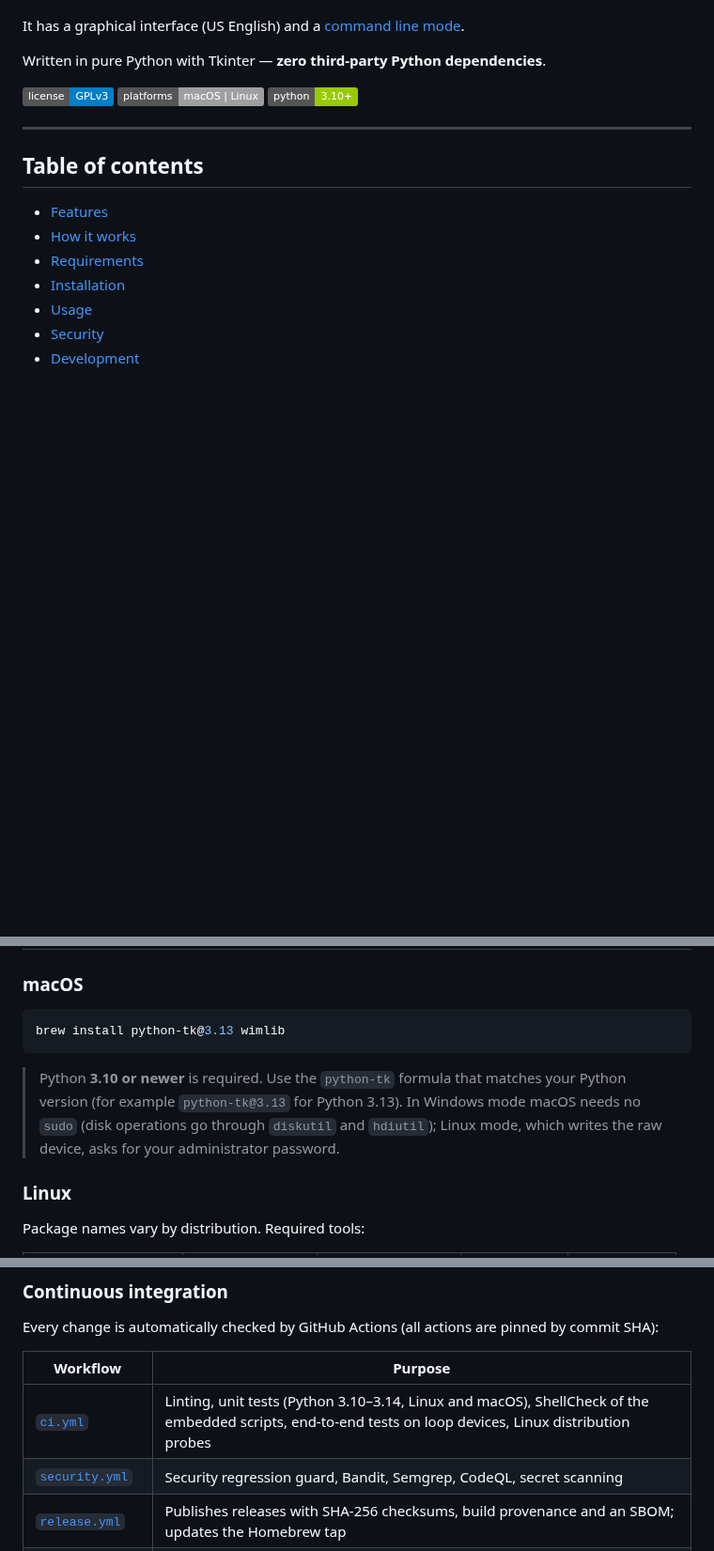
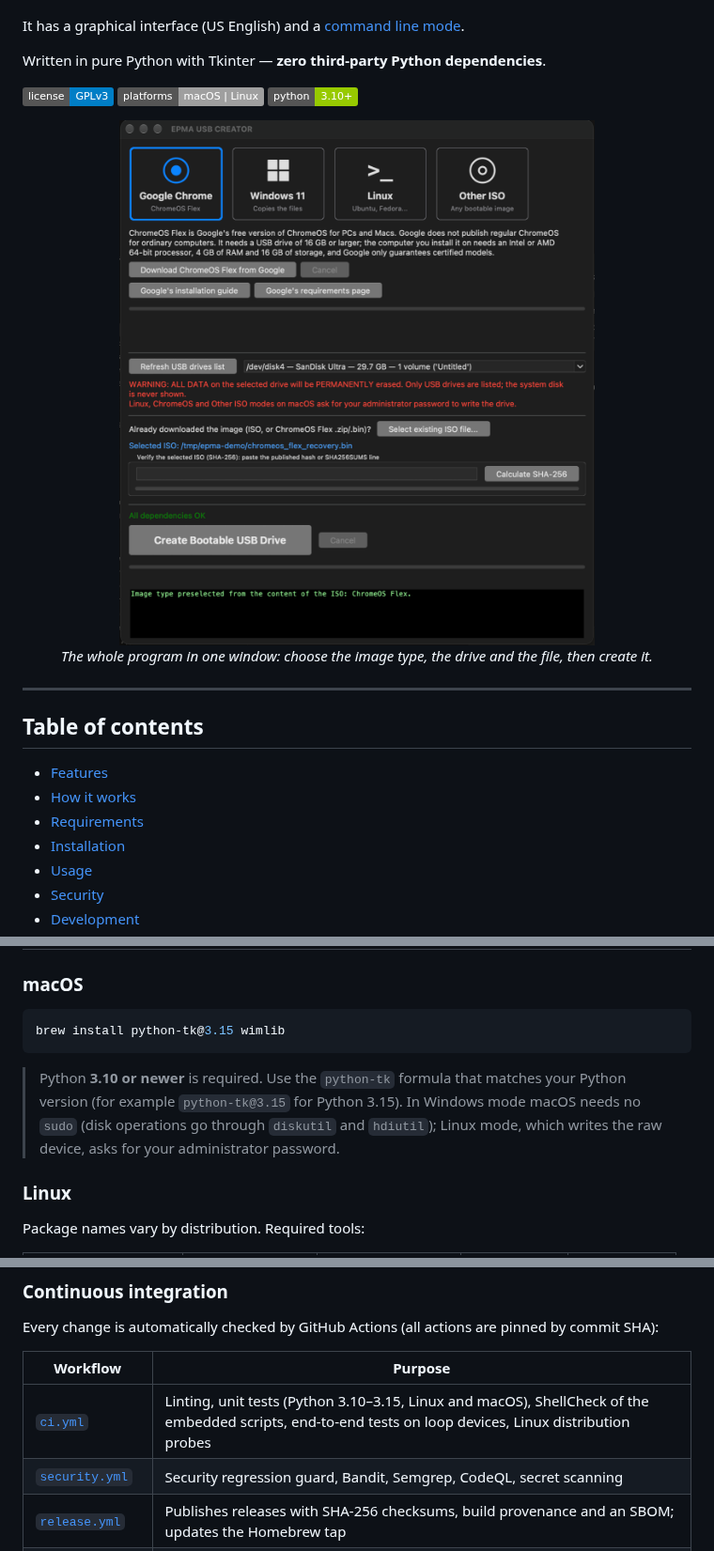
Before and after one commit to 1985epma/epma-windows-usb-creator, a Markdown page: README.md, 3 parts joined by grey strips. Shown at 94% size. Rendered like a GitHub page; pictures changed too: docs/images/interface.png (added); badges without logos; blank space fills up the shorter version.

````diff
--- a/README.md
+++ b/README.md
@@ -11,6 +11,11 @@ Written in pure Python with Tkinter — **zero third-party Python dependencies**
 ![License](https://img.shields.io/badge/license-GPLv3-blue)
 ![Platforms](https://img.shields.io/badge/platforms-macOS%20%7C%20Linux-lightgrey)
 ![Python](https://img.shields.io/badge/python-3.10%2B-green)
+
+<p align="center">
+  <img src="docs/images/interface.png" alt="EPMA USB CREATOR window: four image-type cards (Google Chrome, Windows 11, Linux, Other ISO), the USB drive list, the image file with its SHA-256 check, and the Create Bootable USB Drive button" width="620">
+  <br><em>The whole program in one window: choose the image type, the drive and the file, then create it.</em>
+</p>
 
 ---
 
@@ -64,10 +69,10 @@ Written in pure Python with Tkinter — **zero third-party Python dependencies**
 ### macOS
 
 ```bash
-brew install python-tk@3.13 wimlib
+brew install python-tk@3.15 wimlib
 ```
 
-> Python **3.10 or newer** is required. Use the `python-tk` formula that matches your Python version (for example `python-tk@3.13` for Python 3.13). In Windows mode macOS needs no `sudo` (disk operations go through `diskutil` and `hdiutil`); Linux mode, which writes the raw device, asks for your administrator password.
+> Python **3.10 or newer** is required. Use the `python-tk` formula that matches your Python version (for example `python-tk@3.15` for Python 3.15). In Windows mode macOS needs no `sudo` (disk operations go through `diskutil` and `hdiutil`); Linux mode, which writes the raw device, asks for your administrator password.
 
 ### Linux
 
@@ -251,7 +256,7 @@ Every change is automatically checked by GitHub Actions (all actions are pinned
 
 | Workflow | Purpose |
 |---|---|
-| [`ci.yml`](.github/workflows/ci.yml) | Linting, unit tests (Python 3.10–3.14, Linux and macOS), ShellCheck of the embedded scripts, end-to-end tests on loop devices, Linux distribution probes |
+| [`ci.yml`](.github/workflows/ci.yml) | Linting, unit tests (Python 3.10–3.15, Linux and macOS), ShellCheck of the embedded scripts, end-to-end tests on loop devices, Linux distribution probes |
 | [`security.yml`](.github/workflows/security.yml) | Security regression guard, Bandit, Semgrep, CodeQL, secret scanning |
 | [`release.yml`](.github/workflows/release.yml) | Publishes releases with SHA-256 checksums, build provenance and an SBOM; updates the Homebrew tap |
 | [`scorecard.yml`](.github/workflows/scorecard.yml) | OpenSSF Scorecard supply-chain assessment |
````
Also changed, not shown: README.pt-BR.md (+8 -3 lines), 2 other files.
